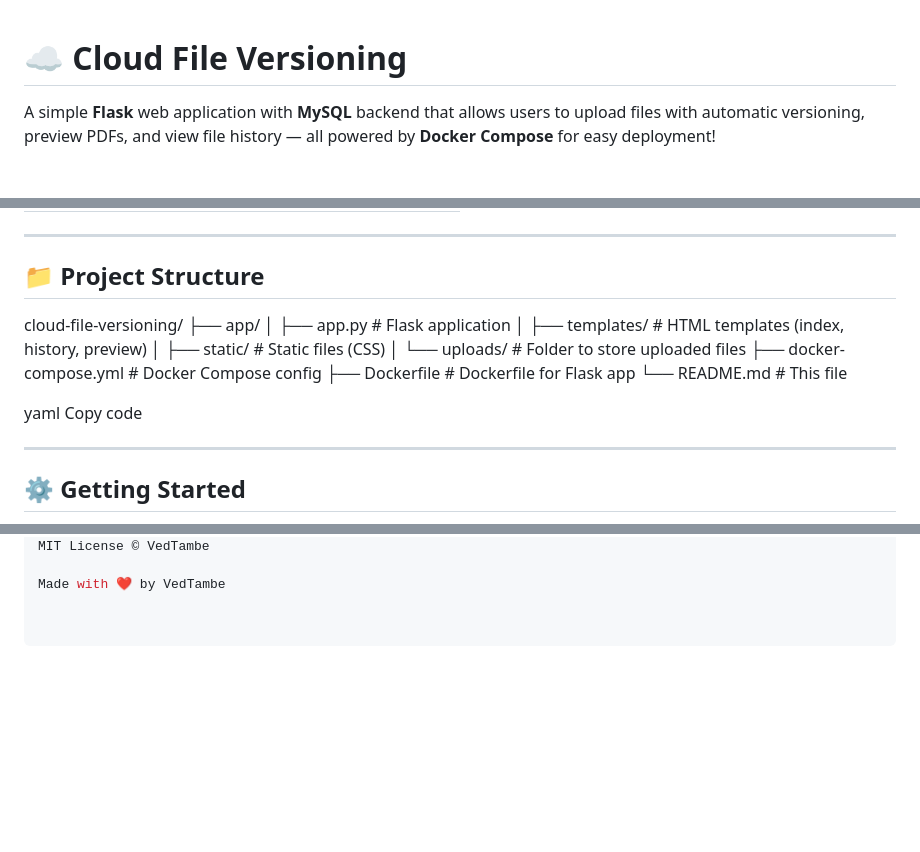
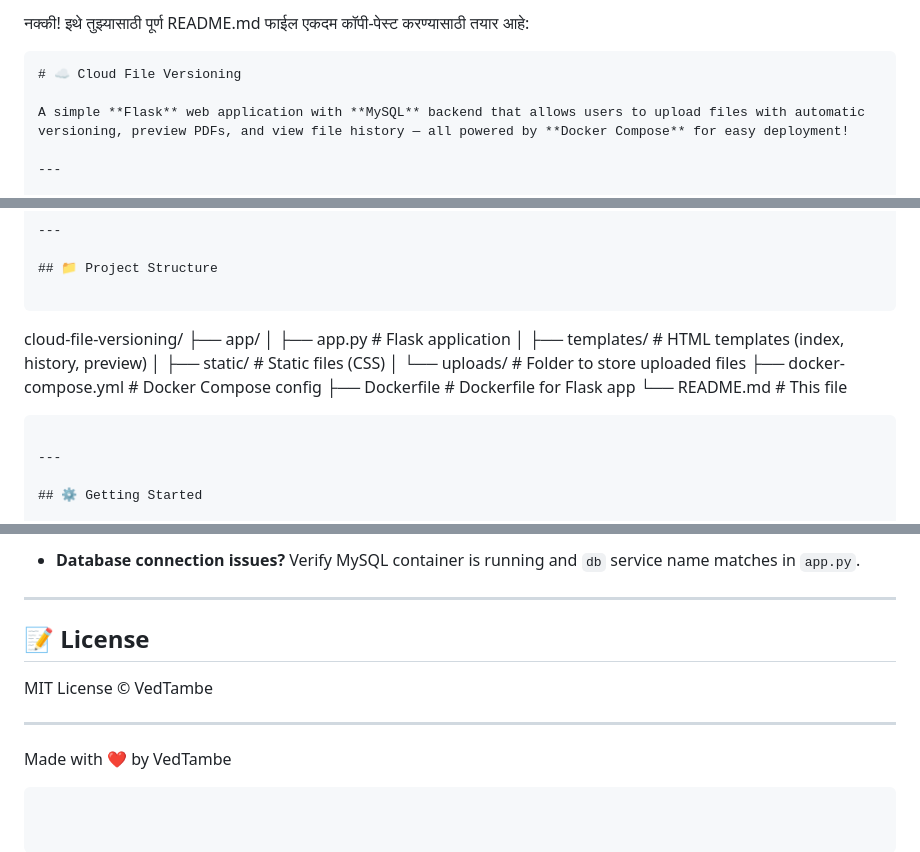
Before and after one commit to VedTambe/cloud-file-versioning, a Markdown page: README.md, 3 parts joined by grey strips. Drawn GitHub-style; blank space fills up the shorter version.

`````diff
--- a/README.md
+++ b/README.md
@@ -1,3 +1,6 @@
+नक्की! इथे तुझ्यासाठी पूर्ण README.md फाईल एकदम कॉपी-पेस्ट करण्यासाठी तयार आहे:
+
+```markdown
 # ☁️ Cloud File Versioning
 
 A simple **Flask** web application with **MySQL** backend that allows users to upload files with automatic versioning, preview PDFs, and view file history — all powered by **Docker Compose** for easy deployment!
@@ -28,18 +31,19 @@ A simple **Flask** web application with **MySQL** backend that allows users to u
 
 ## 📁 Project Structure
 
+```
+
 cloud-file-versioning/
 ├── app/
-│ ├── app.py # Flask application
-│ ├── templates/ # HTML templates (index, history, preview)
-│ ├── static/ # Static files (CSS)
-│ └── uploads/ # Folder to store uploaded files
-├── docker-compose.yml # Docker Compose config
-├── Dockerfile # Dockerfile for Flask app
-└── README.md # This file
+│   ├── app.py               # Flask application
+│   ├── templates/           # HTML templates (index, history, preview)
+│   ├── static/              # Static files (CSS)
+│   └── uploads/             # Folder to store uploaded files
+├── docker-compose.yml       # Docker Compose config
+├── Dockerfile               # Dockerfile for Flask app
+└── README.md                # This file
 
-yaml
-Copy code
+````
 
 ---
 
@@ -140,3 +165,14 @@ Verify MySQL container is running and db service name matches in app.py.
+* **Database connection issues?**
+  Verify MySQL container is running and `db` service name matches in `app.py`.
+
+---
+
+## 📝 License
+
 MIT License © VedTambe
 
+---
+
 Made with ❤️ by VedTambe
+
+```
`````
Also changed, not shown: other parts of README.md (+72 -51 lines).
